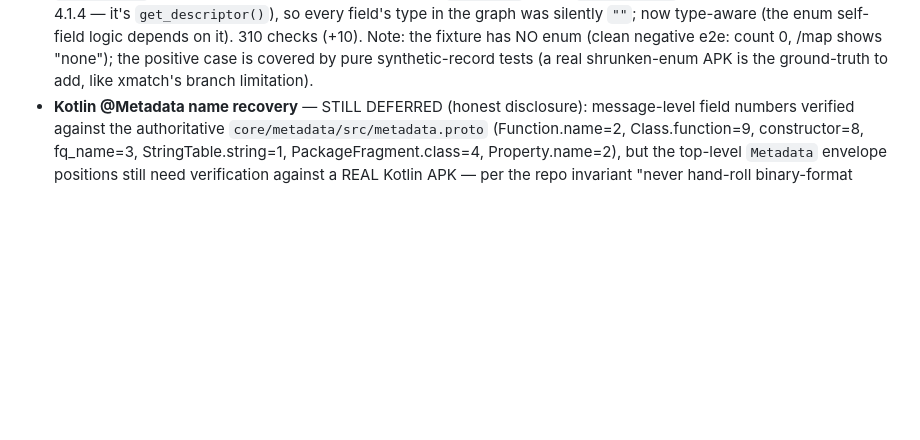
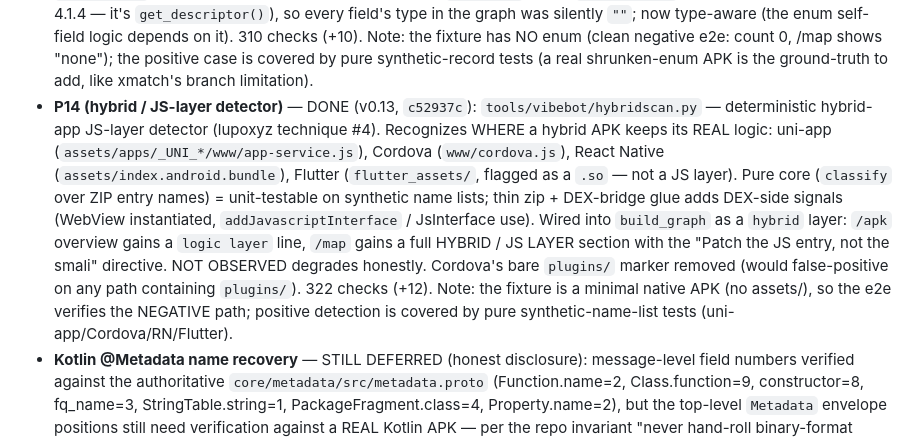
Before and after one commit to mohd012z/vibe, a Markdown page: studies/2026-10-01-revengi-vibebot.md, the part around the change. Rendered like a GitHub page; blank space fills up the shorter version.

Commit message:
note: P14 hybrid/JS-layer detector done (v0.13, c52937c)

```diff
--- a/studies/2026-10-01-revengi-vibebot.md
+++ b/studies/2026-10-01-revengi-vibebot.md
@@ -400,6 +400,22 @@ P25 self-improvement eval.
   shows "none"); the positive case is covered by pure synthetic-record tests
   (a real shrunken-enum APK is the ground-truth to add, like xmatch's branch
   limitation).
+- **P14 (hybrid / JS-layer detector)** — DONE (v0.13, `c52937c`):
+  `tools/vibebot/hybridscan.py` — deterministic hybrid-app JS-layer detector
+  (lupoxyz technique #4). Recognizes WHERE a hybrid APK keeps its REAL logic:
+  uni-app (`assets/apps/_UNI_*/www/app-service.js`), Cordova (`www/cordova.js`),
+  React Native (`assets/index.android.bundle`), Flutter (`flutter_assets/`,
+  flagged as a `.so` — not a JS layer). Pure core (`classify` over ZIP entry
+  names) = unit-testable on synthetic name lists; thin zip + DEX-bridge glue
+  adds DEX-side signals (WebView instantiated, `addJavascriptInterface` /
+  JsInterface use). Wired into `build_graph` as a `hybrid` layer: `/apk`
+  overview gains a `logic layer` line, `/map` gains a full HYBRID / JS LAYER
+  section with the "Patch the JS entry, not the smali" directive. NOT OBSERVED
+  degrades honestly. Cordova's bare `plugins/` marker removed (would
+  false-positive on any path containing `plugins/`). 322 checks (+12). Note:
+  the fixture is a minimal native APK (no assets/), so the e2e verifies the
+  NEGATIVE path; positive detection is covered by pure synthetic-name-list
+  tests (uni-app/Cordova/RN/Flutter).
 - **Kotlin @Metadata name recovery** — STILL DEFERRED (honest disclosure):
   message-level field numbers verified against the authoritative
   `core/metadata/src/metadata.proto` (Function.name=2, Class.function=9,
```
